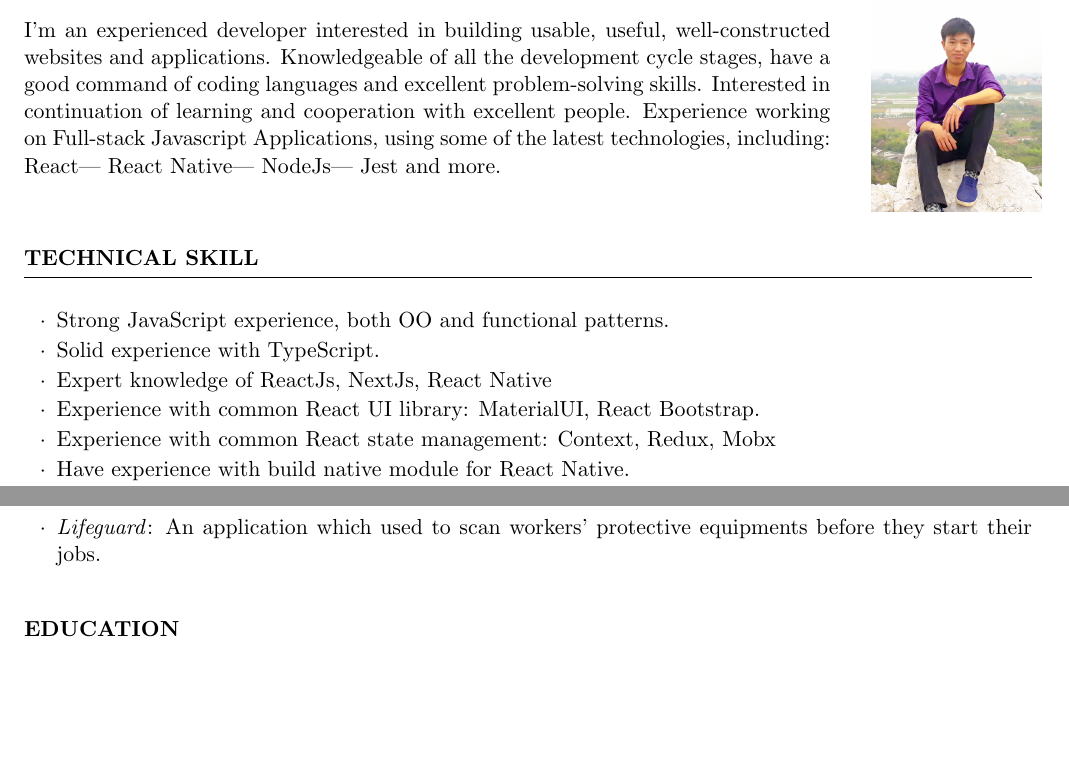
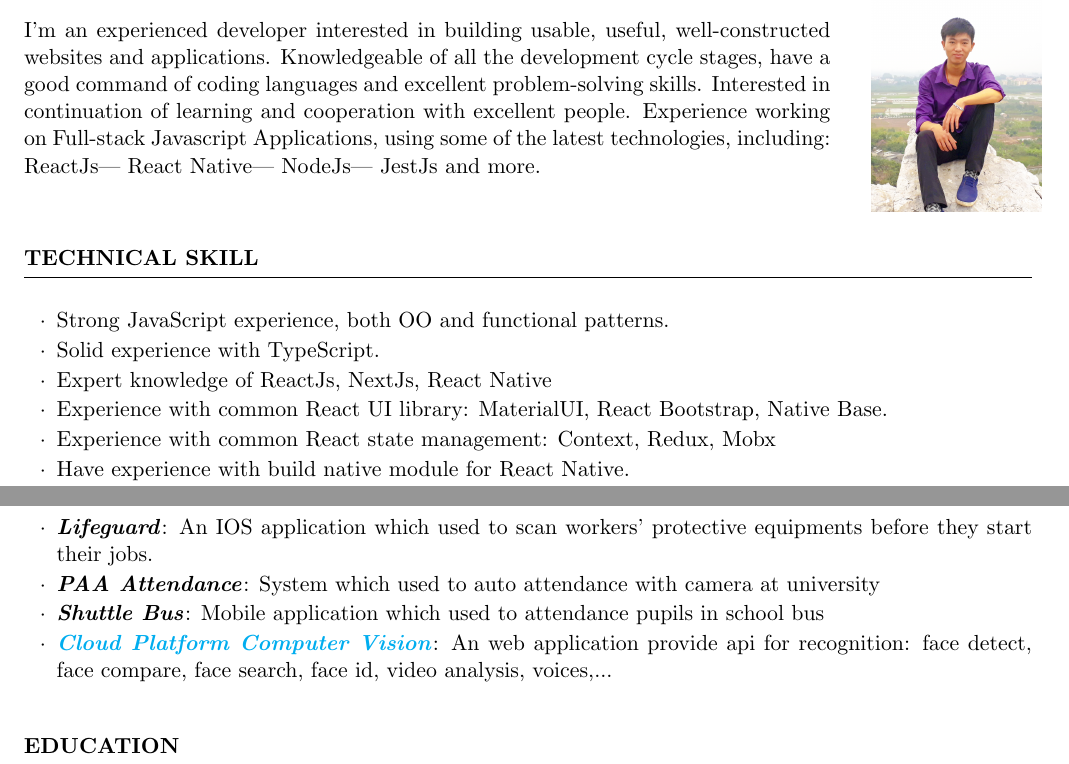
Before and after one commit to vuongba/CV, a LaTeX CV (cv.tex): two parts of pages 1 and 2 of 2, joined at a grey line, cut so that both start at the same text, the shorter picture padded with empty space. Compiled offline with pdfLaTeX.

Commit message:
chore: update CV

```diff
--- a/cv.tex
+++ b/cv.tex
@@ -19,7 +19,7 @@
     Knowledgeable of all the development cycle stages, have a good command of coding languages and excellent problem-solving skills.
     Interested in continuation of learning and cooperation with excellent people.
     Experience working on Full-stack Javascript Applications, using some of the latest technologies, including:
-    React| React Native| NodeJs| Jest and more.
+    ReactJs| React Native| NodeJs| JestJs and more.
     \end{minipage}%
     \hfill%
     \begin{minipage}{0.1\textwidth}\raggedright
@@ -33,7 +33,7 @@
       \item Strong JavaScript experience, both OO and functional patterns.
       \item Solid experience with TypeScript.
       \item Expert knowledge of ReactJs, NextJs, React Native
-      \item Experience with common React UI library: MaterialUI, React Bootstrap.
+      \item Experience with common React UI library: MaterialUI, React Bootstrap, Native Base.
       \item Experience with common React state management: Context, Redux, Mobx
       \item Have experience with build native module for React Native.
 
@@ -70 +64,0 @@
-      \item {\emph{Lifeguard}}: An application which used to scan workers' protective equipments before they start their jobs.
@@ -71,5 +69,11 @@
+      \item {\emph{\bfseries{Lifeguard}}}: An IOS application which used to scan workers' protective equipments before they start their jobs.
+      \item {\emph{\bfseries{PAA Attendance}}}: System which used to auto attendance with camera at university
+      \item {\emph{\bfseries{Shuttle Bus}}}: Mobile application which used to attendance pupils in school bus
+      \item \href{https://dev.console.phenikaa.cloud/}{\emph{\bfseries{Cloud Platform Computer Vision}}}: An web application provide api for recognition: face detect, face compare, face search, face id, video analysis, voices,...
     \end{rSubsection}
   \end{rSection}
+
+
 
   {}{}
   %%% Others
```
Also changed, not shown: cv.tex (9 more changed lines).
